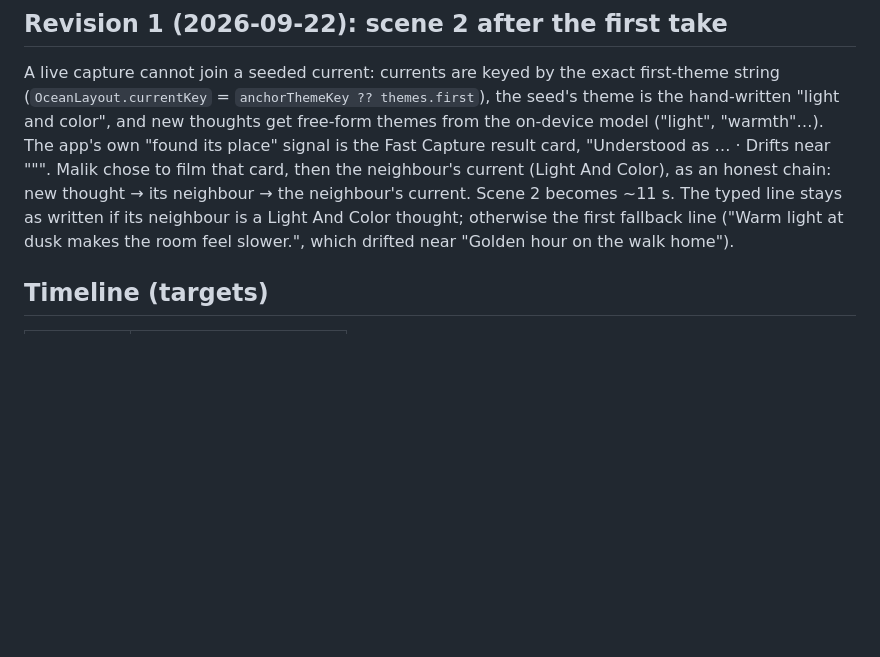
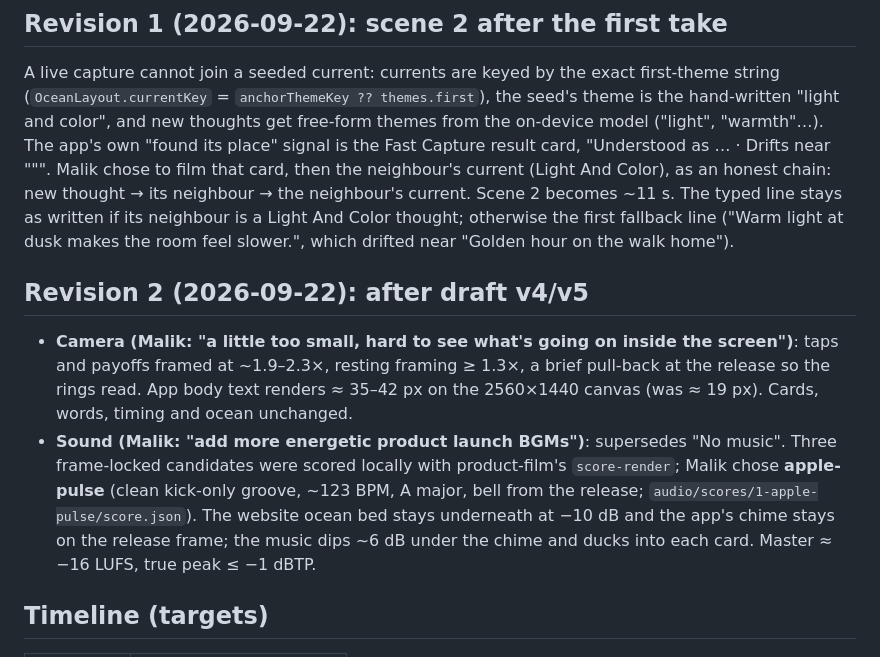
Before and after one commit to Malik1942/inspire-ocean, a Markdown page: docs/films/2026-09-22-launch-film.md, the part around the change. Rendered like a GitHub page; blank space fills up the shorter version.

Commit message:
Film: revision 2 — deeper camera, apple-pulse score

```diff
--- a/docs/films/2026-09-22-launch-film.md
+++ b/docs/films/2026-09-22-launch-film.md
@@ -73,6 +73,11 @@ The app's own "found its place" signal is the Fast Capture result card, "Underst
 honest chain: new thought → its neighbour → the neighbour's current. Scene 2 becomes ~11 s. The typed line
 stays as written if its neighbour is a Light And Color thought; otherwise the first fallback line
 ("Warm light at dusk makes the room feel slower.", which drifted near "Golden hour on the walk home").
+
+## Revision 2 (2026-09-22): after draft v4/v5
+
+- **Camera (Malik: "a little too small, hard to see what's going on inside the screen")**: taps and payoffs framed at ~1.9–2.3×, resting framing ≥ 1.3×, a brief pull-back at the release so the rings read. App body text renders ≈ 35–42 px on the 2560×1440 canvas (was ≈ 19 px). Cards, words, timing and ocean unchanged.
+- **Sound (Malik: "add more energetic product launch BGMs")**: supersedes "No music". Three frame-locked candidates were scored locally with product-film's `score-render`; Malik chose **apple-pulse** (clean kick-only groove, ~123 BPM, A major, bell from the release; `audio/scores/1-apple-pulse/score.json`). The website ocean bed stays underneath at −10 dB and the app's chime stays on the release frame; the music dips ~6 dB under the chime and ducks into each card. Master ≈ −16 LUFS, true peak ≤ −1 dBTP.
 
 ## Timeline (targets)
 
```
